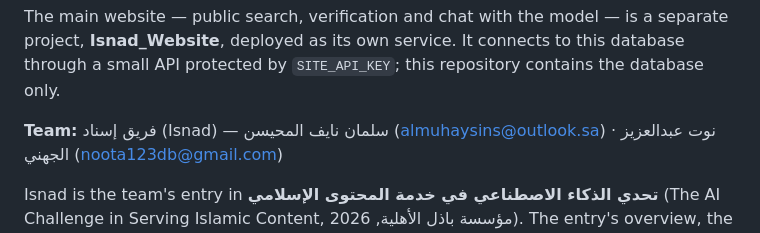
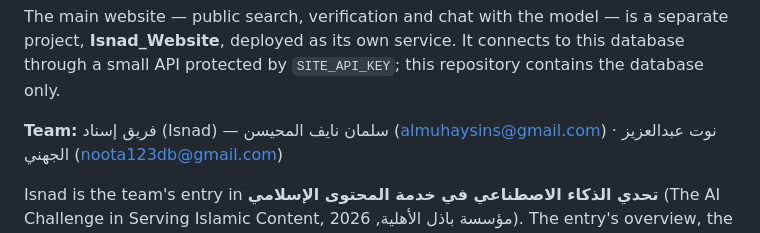
Before and after one commit to Salman-Naif/Isnad_Database, a Markdown page: README.md, the part around the change. Rendered like a GitHub page.

Commit message:
Update Salman's contact email to almuhaysins@gmail.com
Co-Authored-By: Claude Opus 5.5 <noreply@anthropic.com>
Claude-Session: https://claude.ai/code/session_016S3DUM4NJyhgRcVApzsxjG

```diff
--- a/README.md
+++ b/README.md
@@ -18,7 +18,7 @@ The main website — public search, verification and chat with the model — is
 **Isnad_Website**, deployed as its own service. It connects to this database through a small API
 protected by `SITE_API_KEY`; this repository contains the database only.
 
-**Team:** فريق إسناد (Isnad) — سلمان نايف المحيسن (almuhaysins@outlook.sa) ·
+**Team:** فريق إسناد (Isnad) — سلمان نايف المحيسن (almuhaysins@gmail.com) ·
 نوت عبدالعزيز الجهني (noota123db@gmail.com)
 
 Isnad is the team's entry in **تحدي الذكاء الاصطناعي في خدمة المحتوى الإسلامي** (The AI
```
